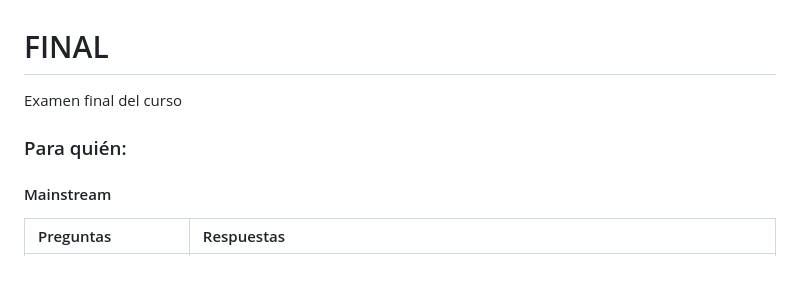
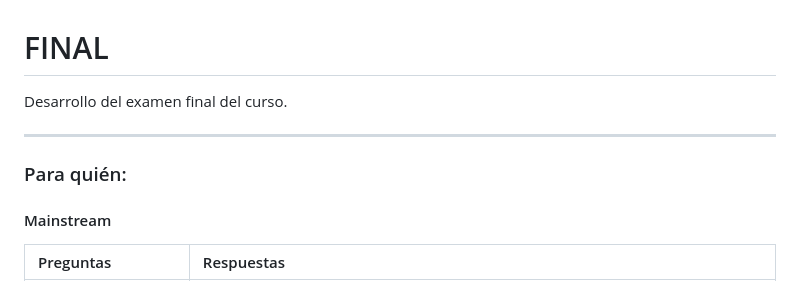
Before and after one commit to florenciaverdier/FINAL, a Markdown page: README.md, the part around the change. Drawn GitHub-style.

```diff
--- a/README.md
+++ b/README.md
@@ -1,8 +1,9 @@
 # FINAL
-Examen final del curso
+Desarrollo del examen final del curso.
+
+- - - - -
 
 ### Para quién:
-
 #### Mainstream
 
 | Preguntas | Respuestas |
```
